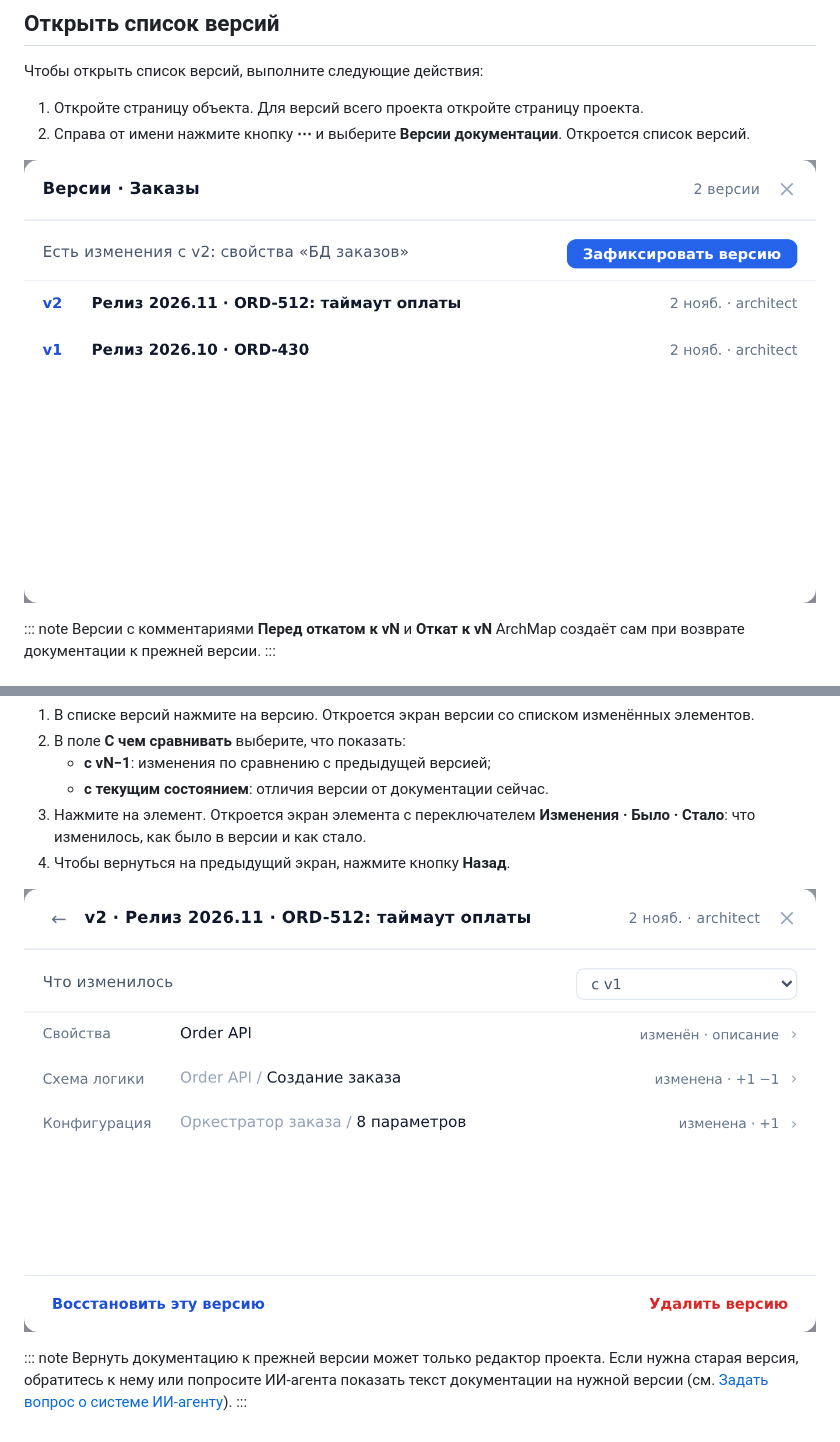
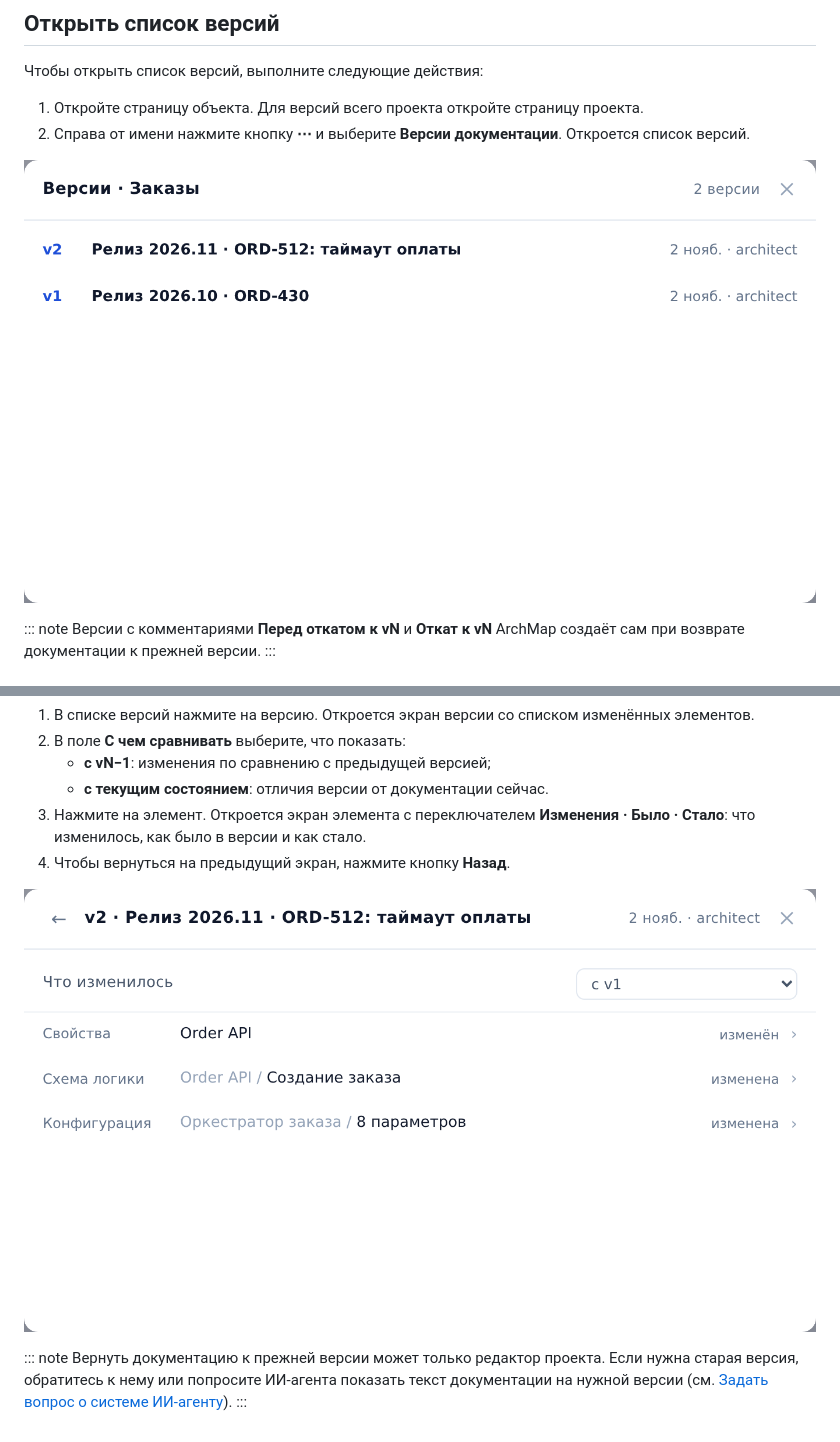
Before and after one commit to eidunyushkinhse/archmap-docs, a Markdown page: content/user/versions.md, 2 parts joined by grey strips. GitHub-like rendering; pictures changed too: content/images/versions-diff-reader.png (added), content/images/versions-diff.png, content/images/versions-list-reader.png (added).

Commit message:
docs: снимки версий: читателю свои кадры без кнопок редактора, экран версии без подробностей
Руководство читателя показывает панель версий и экран версии из интерфейса читателя
(versions-list-reader.png, versions-diff-reader.png). Кадр архитектора versions-diff.png
переснят после правки продукта: в списке «Что изменилось» только слово статуса.

Co-Authored-By: Claude Fable 5.1 <noreply@anthropic.com>

```diff
--- a/content/user/versions.md
+++ b/content/user/versions.md
@@ -14,7 +14,7 @@ order: 14
 1. Откройте страницу объекта. Для версий всего проекта откройте страницу проекта.
 2. Справа от имени нажмите кнопку **⋯** и выберите **Версии документации**. Откроется список версий.
 
-![Панель версий](../images/versions-list.png "Панель Версии документации со списком версий объекта")
+![Панель версий](../images/versions-list-reader.png "Панель Версии документации со списком версий объекта")
 
 ::: note
 Версии с комментариями **Перед откатом к vN** и **Откат к vN** ArchMap создаёт сам при возврате документации к прежней версии.
@@ -31,7 +31,7 @@ order: 14
 3. Нажмите на элемент. Откроется экран элемента с переключателем **Изменения · Было · Стало**: что изменилось, как было в версии и как стало.
 4. Чтобы вернуться на предыдущий экран, нажмите кнопку **Назад**.
 
-![Сравнение версии](../images/versions-diff.png "Экран версии: список изменённых элементов и выбор, с чем сравнивать")
+![Сравнение версии](../images/versions-diff-reader.png "Экран версии: список изменённых элементов и выбор, с чем сравнивать")
 
 ::: note
 Вернуть документацию к прежней версии может только редактор проекта. Если нужна старая версия, обратитесь к нему или попросите ИИ-агента показать текст документации на нужной версии (см. [Задать вопрос о системе ИИ-агенту](agent-ask.md)).
```
